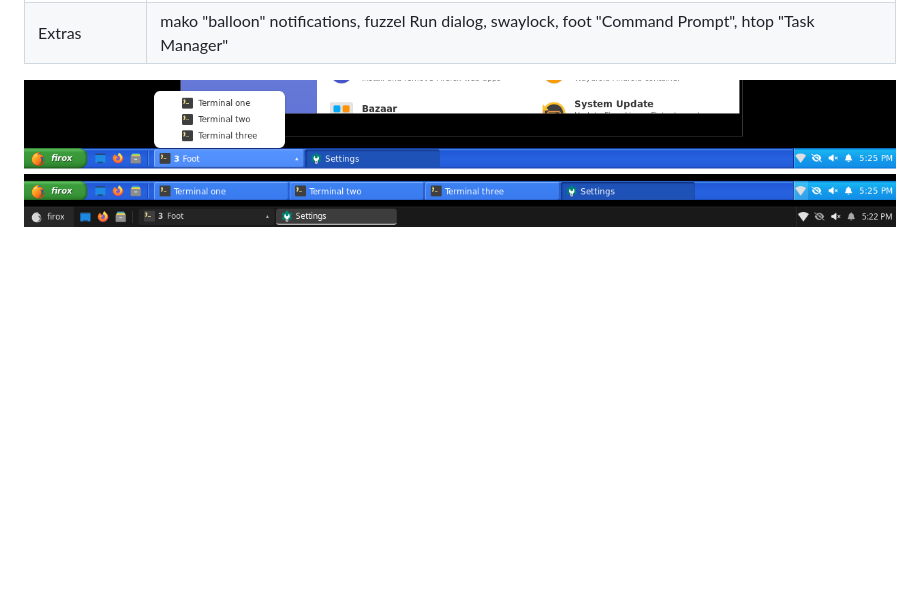
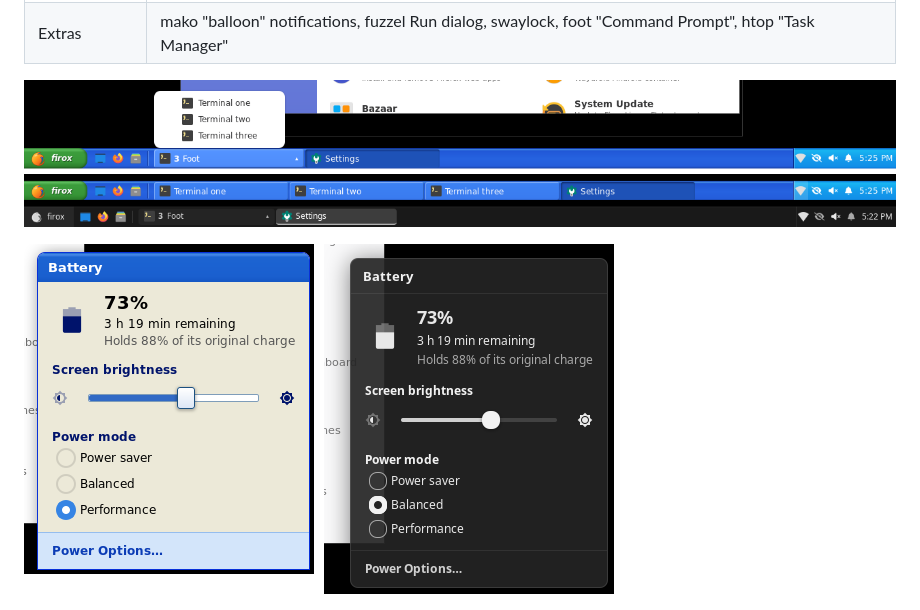
Before and after one commit to kurodenkou/firefoxos, a Markdown page: README.md, the part around the change. Drawn GitHub-style; pictures changed too: docs/screenshots/battery.png (added); blank space fills up the shorter version.

```diff
--- a/README.md
+++ b/README.md
@@ -64,6 +64,8 @@ Switch looks in **Settings → Appearance**, or with `ujust theme modern` / `uju
 | Extras | mako "balloon" notifications, fuzzel Run dialog, swaylock, foot "Command Prompt", htop "Task Manager" |
 
 ![Taskbar: a group of three terminals opened, the same windows ungrouped, and the Modern look](docs/screenshots/taskbar.png)
+
+![Battery popup, Classic and Modern](docs/screenshots/battery.png)
 
 ![Power Options on a laptop](docs/screenshots/power-options.png)
 
```
Also changed, not shown: 3 other files.
